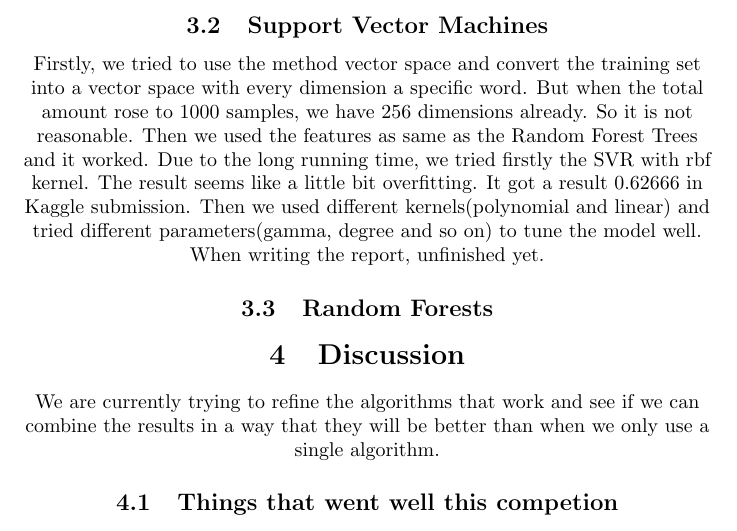
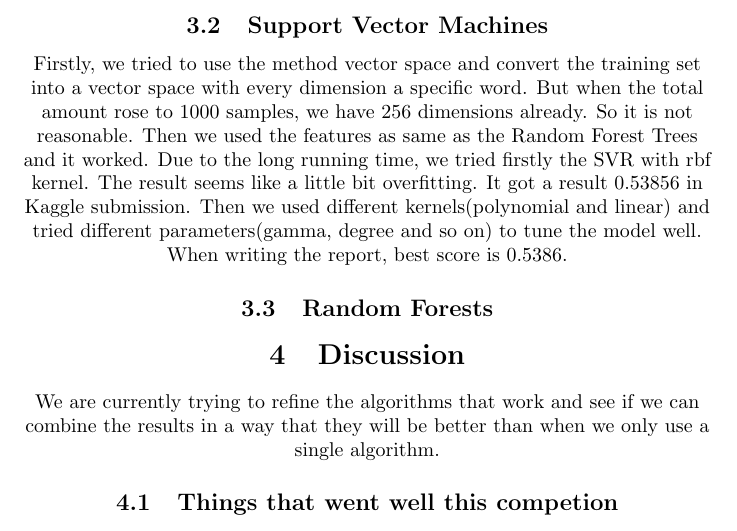
Before and after one commit to patricksttan/Iamthinking, a LaTeX document (Report/milp.tex): part of page 2 of 3, cut so that both start at the same text. Compiled offline with pdfLaTeX.

Commit message:
Updated by Liu-0417-08:00

```diff
--- a/Report/milp.tex
+++ b/Report/milp.tex
@@ -46,7 +46,7 @@ The results of the different approaches varies. Not everything has been complete
 It turned out that exact matches were quite rare. Using Levensthein Distance did make this algorithm less vulnerable to typos since a low distance would still suggest a high probability that it was actually a match.
 
 \subsection{Support Vector Machines}
-Firstly, we tried to use the method vector space and convert the training set into a vector space with every dimension a specific word. But when the total amount rose to 1000 samples, we have 256 dimensions already. So it is not reasonable. Then we used the features as same as the Random Forest Trees and it worked. Due to the long running time, we tried firstly the SVR with rbf kernel. The result seems like a little bit overfitting. It got a result 0.62666 in Kaggle submission. Then we used different kernels(polynomial and linear) and tried different parameters(gamma, degree and so on) to tune the model well. When writing the report, unfinished yet.
+Firstly, we tried to use the method vector space and convert the training set into a vector space with every dimension a specific word. But when the total amount rose to 1000 samples, we have 256 dimensions already. So it is not reasonable. Then we used the features as same as the Random Forest Trees and it worked. Due to the long running time, we tried firstly the SVR with rbf kernel. The result seems like a little bit overfitting. It got a result 0.53856 in Kaggle submission. Then we used different kernels(polynomial and linear) and tried different parameters(gamma, degree and so on) to tune the model well. When writing the report, best score is 0.5386.
 
 \subsection{Random Forests}
 
```
Also changed, not shown: Report/milp.pdf, 2 other files.
